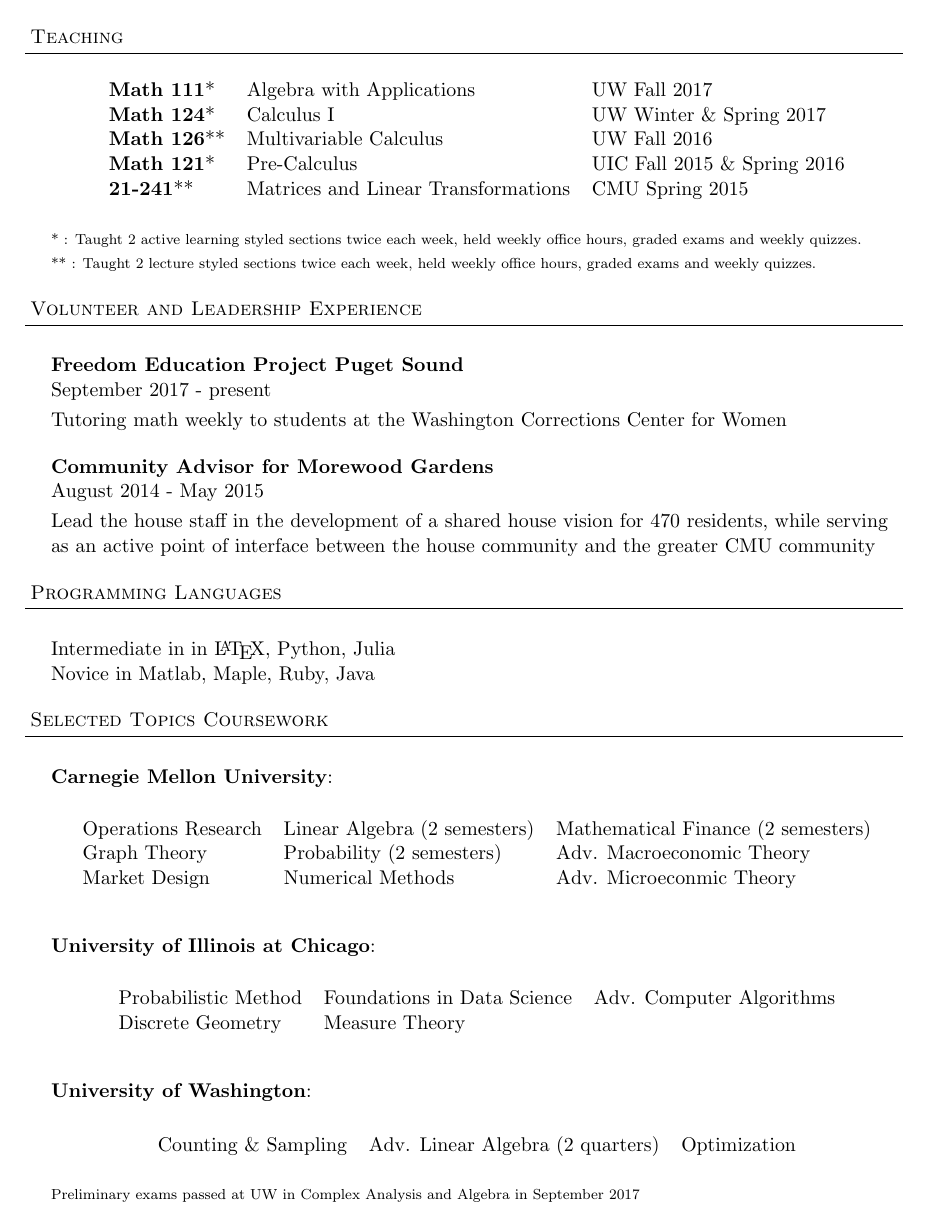
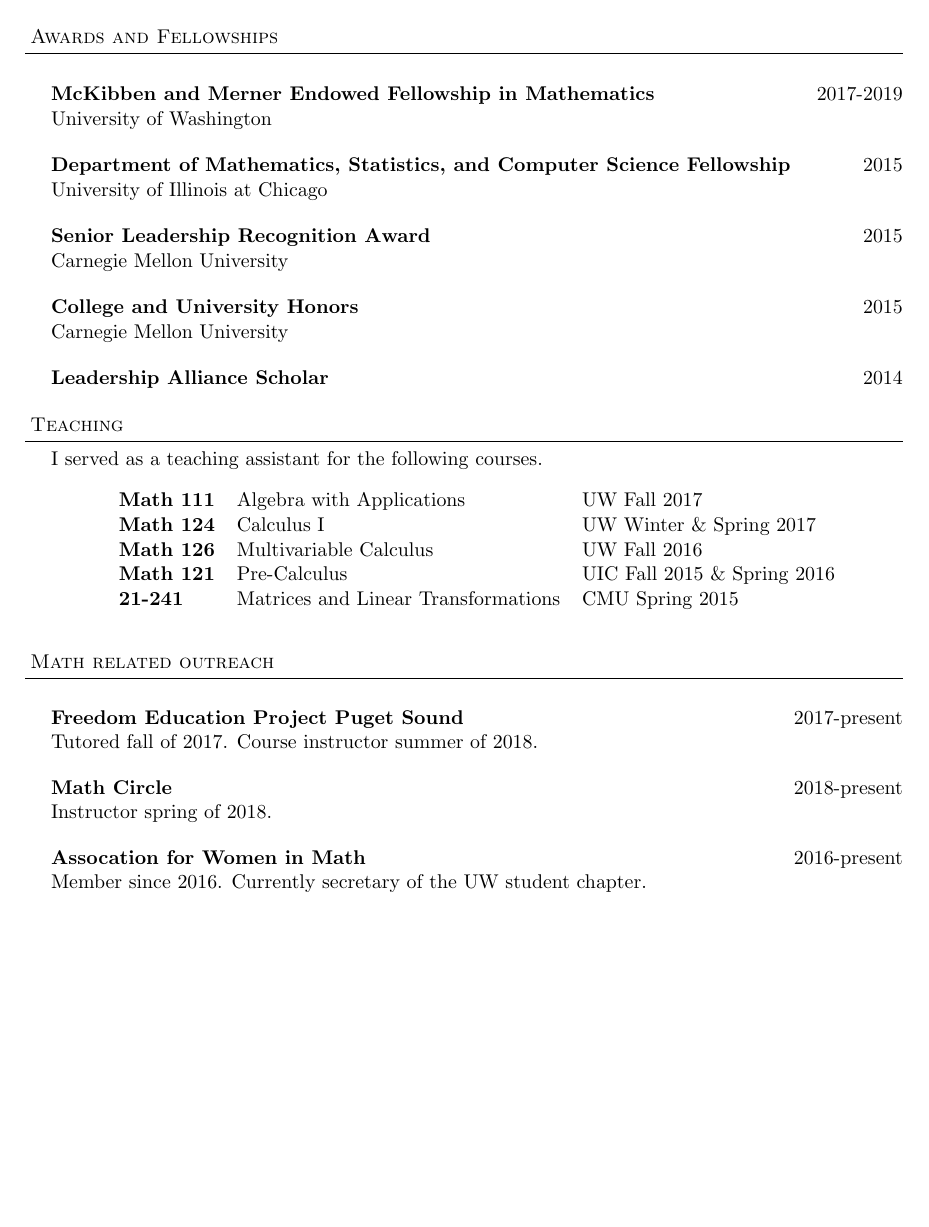
Before and after one commit to trinity24/trinity24.github.io, a LaTeX CV (assets/CV.tex): page 3 of 3 before the commit and page 2 of 2 after it. Compiled offline with pdfLaTeX.

Commit message:
cleaned up CV

```diff
--- a/assets/CV.tex
+++ b/assets/CV.tex
@@ -16,7 +16,7 @@
 \newcommand{\area}[2]{\vspace*{-9pt} \begin{verse}\textbf{#1}   #2 \end{verse}  }
 \newcommand{\lineunder}{\vspace*{-8pt} \\ \hspace*{-18pt} \hrulefill \\}
 \newcommand{\header}[1]{{\hspace*{-15pt}\vspace*{6pt} \selectfont{\textsc{#1}}} \vspace*{-6pt} \lineunder}
-\newcommand{\employer}[3]{{ \textbf{#1} \hfill #2\\ \textbf{#3}\\  }}
+\newcommand{\employer}[3]{{ \textbf{#1} \hfill #2 \\ #3\\  }}
 \newcommand{\employerss}[3]{{ \textbf{#1} \hfill (#2)\\ \textbf{#3}\\  }}
 \newcommand{\employerzz}[2]{{ \textbf{#1} \hfill(#2)\\  }}
 \newcommand{\contact}[3]{
@@ -181,3 +203,4 @@
 \header{Awards and Fellowships}
 \bigskip
 
+\employer{McKibben and Merner Endowed Fellowship in Mathematics}{2017-2019}{University of Washington}
@@ -189,2 +210,5 @@
 \bigskip
 
+\employer{Department of Mathematics, Statistics, and Computer Science Fellowship}{2015}{University of Illinois at Chicago}
+% \smallskip
+% Awarded to outstanding incoming first year students in the department of MSCS at UIC\\
@@ -195,5 +215,5 @@
 \bigskip
 
 
-\textbf{Senior Leadership Recognition Award: CMU }\\
+\employer{Senior Leadership Recognition Award}{2015}{Carnegie Mellon University}
 
@@ -203,0 +223,3 @@
+ \bigskip
+
+ \employer{College and University Honors}{2015}{Carnegie Mellon University}
@@ -204,2 +227,7 @@
 \bigskip
 
+ \employer{Leadership Alliance Scholar}{2014}{}
+% \smallskip
+% The Leadership Alliance selects talented undergraduates from underrepresented groups with the aim to
+% provide them mentorship and resources to becoming leaders in academia and industry.
+ \bigskip
@@ -215,21 +236,21 @@
 \header{Teaching}
-
+I served as a teaching assistant for the following courses.
 \begin{center}
 	\begin{tabular}{ l l l }
-	  \textbf{Math 111}*& Algebra with Applications & UW Fall 2017 \\
-	  \textbf{Math 124}*&	 Calculus I & UW Winter  \& Spring 2017  \\
-	 \textbf{Math 126}** &    Multivariable Calculus   & UW Fall 2016    \\
-	\textbf{Math 121}*	& Pre-Calculus	& UIC Fall 2015 \& Spring 2016\\
-	\textbf{21-241}**	&	Matrices and Linear Transformations & CMU Spring 2015
+	  \textbf{Math 111}& Algebra with Applications & UW Fall 2017 \\
+	  \textbf{Math 124}&	 Calculus I & UW Winter  \& Spring 2017  \\
+	 \textbf{Math 126} &    Multivariable Calculus   & UW Fall 2016    \\
+	\textbf{Math 121}	& Pre-Calculus	& UIC Fall 2015 \& Spring 2016\\
+	\textbf{21-241}	&	Matrices and Linear Transformations & CMU Spring 2015
 	\end{tabular}
 \end{center}
 %\item{{\textbf {with high probability}}\\
 %Manage my math blog with high probability, https://samidavies.wordpress.com. Some posts are about topics in advanced mathematics, but most are aimed towards a general audience and motivated by real world examples! (My first year at UW really hindered my writing, but after September 13th 2017, 4pm EST, it should pick back up again.) }
 %\\
-\smallskip
-{\scriptsize * : Taught 2 active learning styled sections twice each week,
- held weekly office hours, graded exams and weekly quizzes. \\
-** : Taught 2 lecture styled sections twice each week, held weekly office hours, graded exams and weekly quizzes.} \\
+% \smallskip
+% {\scriptsize * : Taught 2 active learning styled sections twice each week,
+%  held weekly office hours, graded exams and weekly quizzes. \\
+% ** : Taught 2 lecture styled sections twice each week, held weekly office hours, graded exams and weekly quizzes.} \\
 
 
 \bigskip
@@ -245,21 +266,33 @@
 
 
 
-\header{Volunteer and Leadership Experience}
+\header{Math related outreach}
 \bigskip
-\textbf{Freedom Education Project Puget Sound }\\
- September 2017 - present\\
-\smallskip
-Tutoring math weekly to students at the Washington Corrections Center for Women\\
+\employer{Freedom Education Project Puget Sound}{2017-present}{~}
+\vspace{-5mm}
+Tutored fall of 2017. Course instructor summer of 2018.
 \bigskip
-\textbf{Community Advisor for Morewood Gardens}\\
- August 2014 - May 2015\\
-\smallskip
-%Assisted in the selection, hiring, and training of a staff of 11 Resident Assistants\\
-Lead the house staff in the development of a shared house vision for 470 residents,
-while serving as an active point of interface between the house community and the greater CMU community
+
+\employer{Math Circle}{2018-present}{~}
+\vspace{-5mm}
+Instructor spring of 2018.
+
 
 \bigskip
+\employer{Assocation for Women in Math}{2016-present}{~}
+\vspace{-5mm}
+Member since 2016. Currently secretary of the UW student chapter.
+
+
+
+
+
+
+%Assisted in the selection, hiring, and training of a staff of 11 Resident Assistants\\
+% Lead the house staff in the development of a shared house vision for 470 residents,
+% while serving as an active point of interface between the house community and the greater CMU community
+
+% \bigskip
 %\item Resident Assistant for Morewood E-Tower, Donner House- \hspace{37mm} 08/2012-05/2013
 %\vspace{2mm}
 
@@ -269,52 +302,52 @@
 %\bigskip
 
 
-\header{Programming Languages}
+% \header{Programming Languages}
 
-\bigskip
-Intermediate in in \LaTeX, Python, Julia\\
-Novice in Matlab, Maple, Ruby, Java
-\bigskip
+% \bigskip
+% Intermediate in in \LaTeX, Python, Julia\\
+% Novice in Matlab, Maple, Ruby, Java
+% \bigskip
 
 
-\header{Selected Topics Coursework}
+% \header{Selected Topics Coursework}
 
-\bigskip
-\textbf{Carnegie Mellon University}:\\
-\smallskip
+% \bigskip
+% \textbf{Carnegie Mellon University}:\\
+% \smallskip
 
-%Discrete Mathematics (2 semesters) $\qquad$
-%Real Analysis (2 semesters) $\qquad$
-\begin{center}
-	\begin{tabular}{ l l l }
-		 Operations Research & Linear Algebra (2 semesters) & Mathematical Finance (2 semesters)  \\
-		 Graph Theory &	Probability (2 semesters) & Adv. Macroeconomic Theory    \\
-		 Market Design & Numerical Methods & Adv. Microeconmic Theory
-	\end{tabular}
-\end{center}
+% %Discrete Mathematics (2 semesters) $\qquad$
+% %Real Analysis (2 semesters) $\qquad$
+% \begin{center}
+% 	\begin{tabular}{ l l l }
+% 		 Operations Research & Linear Algebra (2 semesters) & Mathematical Finance (2 semesters)  \\
+% 		 Graph Theory &	Probability (2 semesters) & Adv. Macroeconomic Theory    \\
+% 		 Market Design & Numerical Methods & Adv. Microeconmic Theory
+% 	\end{tabular}
+% \end{center}
 
 
-\bigskip
+% \bigskip
 
-\textbf{University of Illinois at Chicago}:\\
-\smallskip
-\begin{center}
-	\begin{tabular}{ l l l }
-		Probabilistic Method &  Foundations in Data Science & Adv. Computer Algorithms   \\
-		Discrete Geometry &	 Measure Theory  &     \\
-	\end{tabular}
-\end{center}
-\bigskip
+% \textbf{University of Illinois at Chicago}:\\
+% \smallskip
+% \begin{center}
+% 	\begin{tabular}{ l l l }
+% 		Probabilistic Method &  Foundations in Data Science & Adv. Computer Algorithms   \\
+% 		Discrete Geometry &	 Measure Theory  &     \\
+% 	\end{tabular}
+% \end{center}
+% \bigskip
 
- \textbf{University of Washington}:\\
- \smallskip
- \begin{center}
-	 \begin{tabular}{ l l l }
-		Counting \& Sampling &  Adv. Linear Algebra (2 quarters)   & Optimization
-	 \end{tabular}
- \end{center}\\
- \smallskip
- \scriptsize{Preliminary exams passed at UW in Complex Analysis and Algebra in September 2017}
+%  \textbf{University of Washington}:\\
+%  \smallskip
+%  \begin{center}
+% 	 \begin{tabular}{ l l l }
+% 		Counting \& Sampling &  Adv. Linear Algebra (2 quarters)   & Optimization
+% 	 \end{tabular}
+%  \end{center}\\
+%  \smallskip
+%  \scriptsize{Preliminary exams passed at UW in Complex Analysis and Algebra in September 2017}
 
 
 
```
Also changed, not shown: assets/CV.pdf, assets/CV.tex (247 more changed lines).
